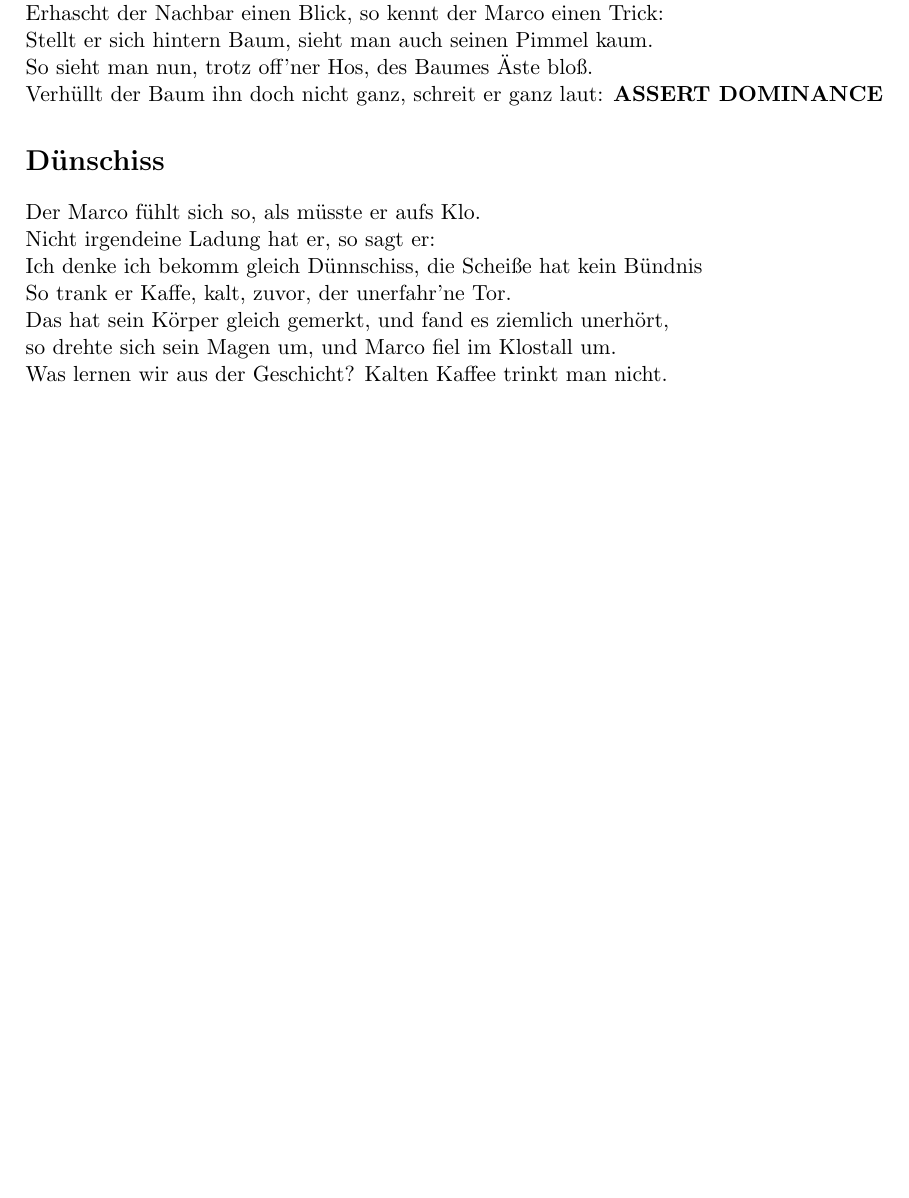
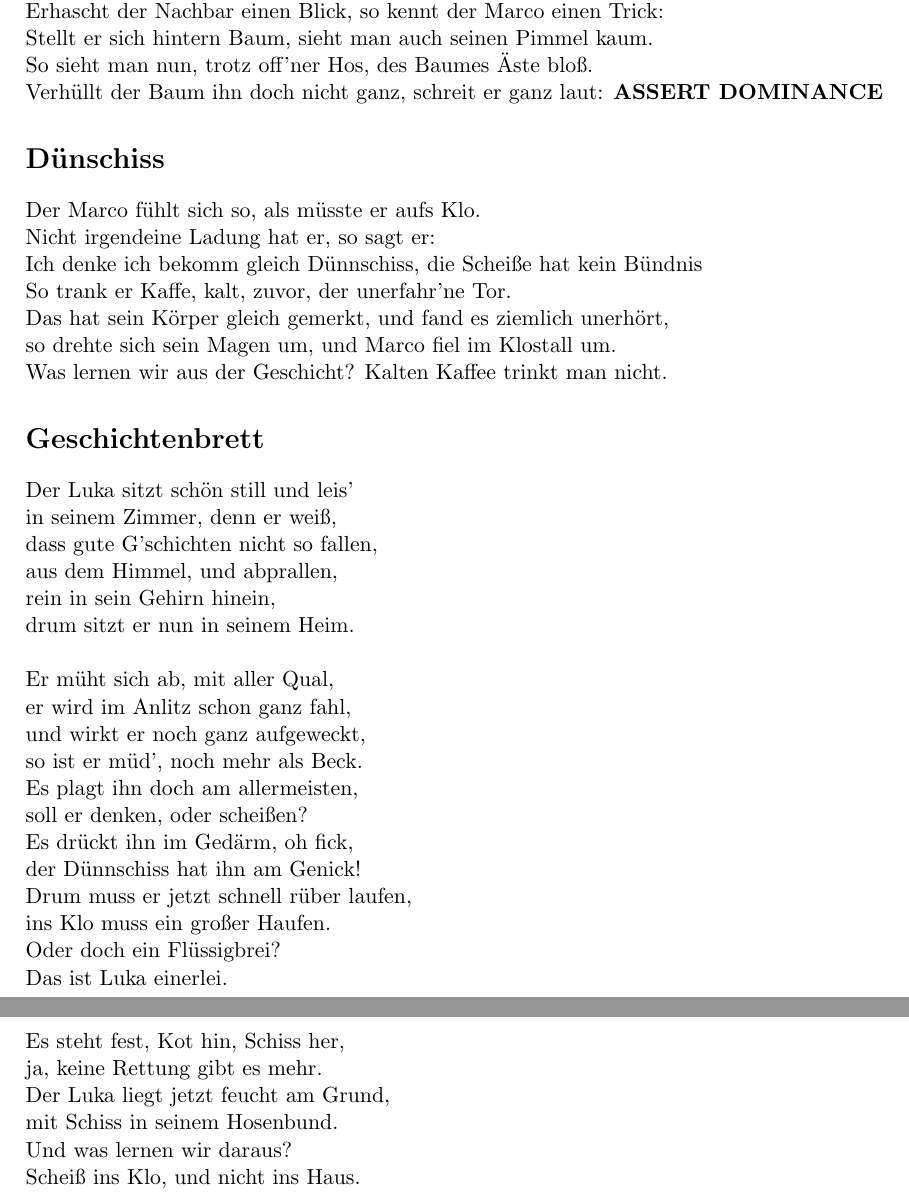
Before and after one commit to RiedleroD/dickdarm, a LaTeX document (Dünschiss.tex): part of the page before the commit and two parts of pages 1 and 2 of 2 after it, the two joined at a grey line, cut so that both start at the same text, the shorter picture padded with empty space. Compiled offline with pdfLaTeX.

Commit message:
Die Geschichte des Luka

```diff
--- a/Dünschiss.tex
+++ b/Dünschiss.tex
@@ -39,5 +39,32 @@ Das hat sein Körper gleich gemerkt, und fand es ziemlich unerhört,\\
 so drehte sich sein Magen um, und Marco fiel im Klostall um.\\
 Was lernen wir aus der Geschicht? Kalten Kaffee trinkt man nicht.
 
+\section*{Geschichtenbrett}
+
+Der Luka sitzt schön still und leis'\\
+in seinem Zimmer, denn er weiß,\\
+dass gute G'schichten nicht so fallen,\\
+aus dem Himmel, und abprallen,\\
+rein in sein Gehirn hinein,\\
+drum sitzt er nun in seinem Heim.\\
+\\
+Er müht sich ab, mit aller Qual,\\
+er wird im Anlitz schon ganz fahl,\\
+und wirkt er noch ganz aufgeweckt,\\
+so ist er müd', noch mehr als Beck.\\
+Es plagt ihn doch am allermeisten,\\
+soll er denken, oder scheißen?\\
+Es drückt ihn im Gedärm, oh fick,\\
+der Dünnschiss hat ihn am Genick!\\
+Drum muss er jetzt schnell rüber laufen,\\
+ins Klo muss ein großer Haufen.\\
+Oder doch ein Flüssigbrei?\\
+Das ist Luka einerlei.\\
+Es steht fest, Kot hin, Schiss her,\\
+ja, keine Rettung gibt es mehr.\\
+Der Luka liegt jetzt feucht am Grund,\\
+mit Schiss in seinem Hosenbund.\\
+Und was lernen wir daraus?\\
+Scheiß ins Klo, und nicht ins Haus.
 
 \end{document}
```
